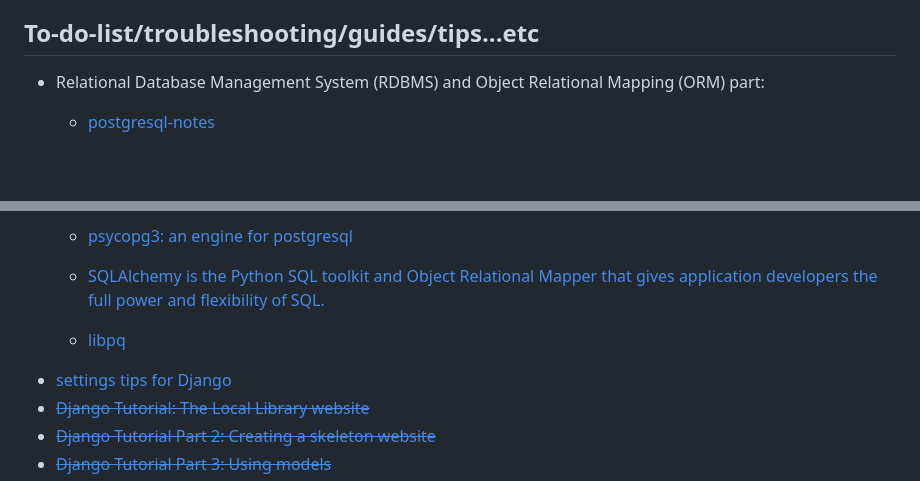
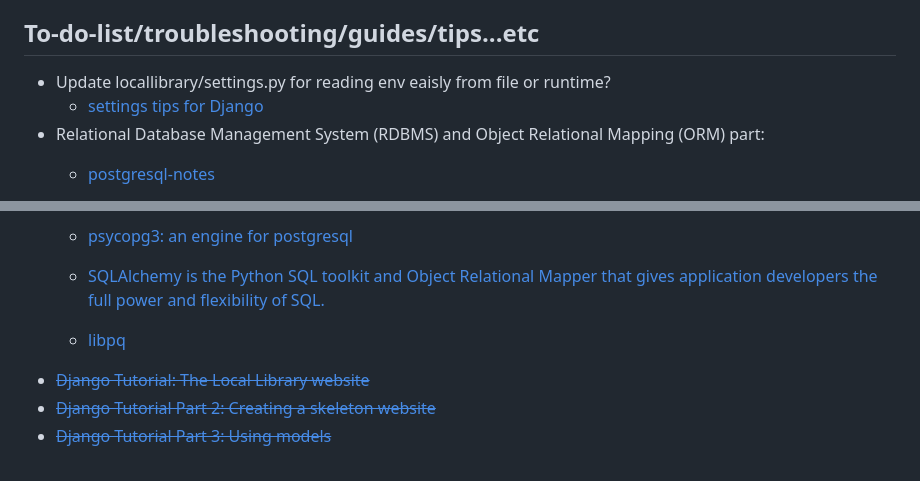
Before and after one commit to hong539/local_library_website, a Markdown page: README.md, 2 parts joined by grey strips. Rendered like a GitHub page; blank space fills up the shorter version.

```diff
--- a/README.md
+++ b/README.md
@@ -26,6 +26,8 @@
 
 ## To-do-list/troubleshooting/guides/tips...etc
 
+* Update locallibrary/settings.py for reading env eaisly from file or runtime?
+    * [settings tips for Django](https://github.com/django/djangoproject.com/tree/main/djangoproject/settings)
 * Relational Database Management System (RDBMS) and Object Relational Mapping (ORM) part:
     * [postgresql-notes](https://docs.djangoproject.com/en/4.2/ref/databases/#postgresql-notes)
     * ~~fix this error : django.db.utils.OperationalError: no such table: catalog_book~~
@@ -54,7 +56,6 @@
     * [psycopg3: an engine for postgresql](https://www.psycopg.org/psycopg3/docs/basic/install.html#supported-systems)
     * [SQLAlchemy is the Python SQL toolkit and Object Relational Mapper that gives application developers the full power and flexibility of SQL.](https://www.sqlalchemy.org/)
     * [libpq](https://www.postgresql.org/docs/current/libpq.html)
-* [settings tips for Django](https://github.com/django/djangoproject.com/tree/main/djangoproject/settings)
 * [~~Django Tutorial: The Local Library website~~](https://developer.mozilla.org/en-US/docs/Learn/Server-side/Django/Tutorial_local_library_website)
 * [~~Django Tutorial Part 2: Creating a skeleton website~~](https://developer.mozilla.org/en-US/docs/Learn/Server-side/Django/skeleton_website)
 * [~~Django Tutorial Part 3: Using models~~](https://developer.mozilla.org/en-US/docs/Learn/Server-side/Django/Models)
```
